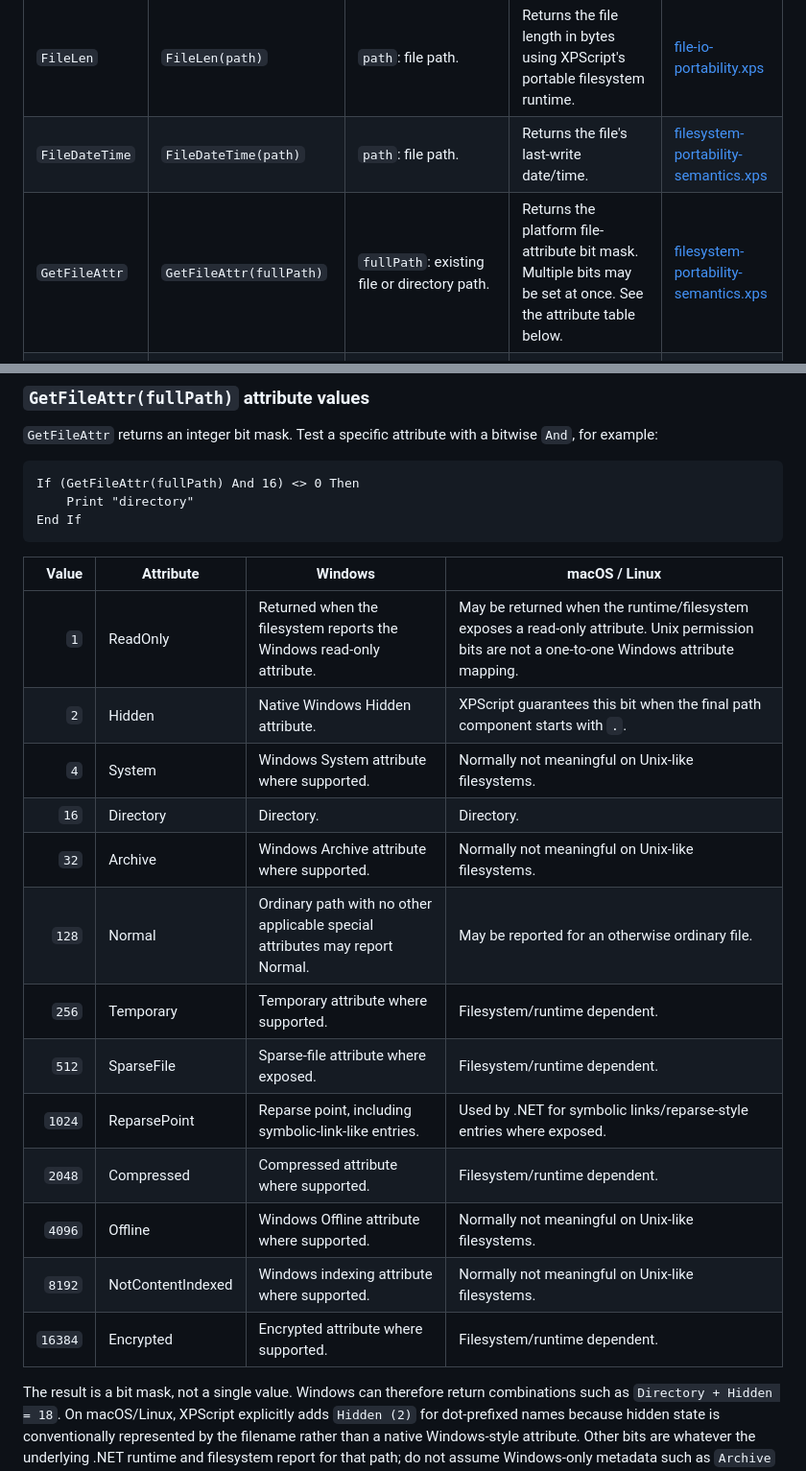
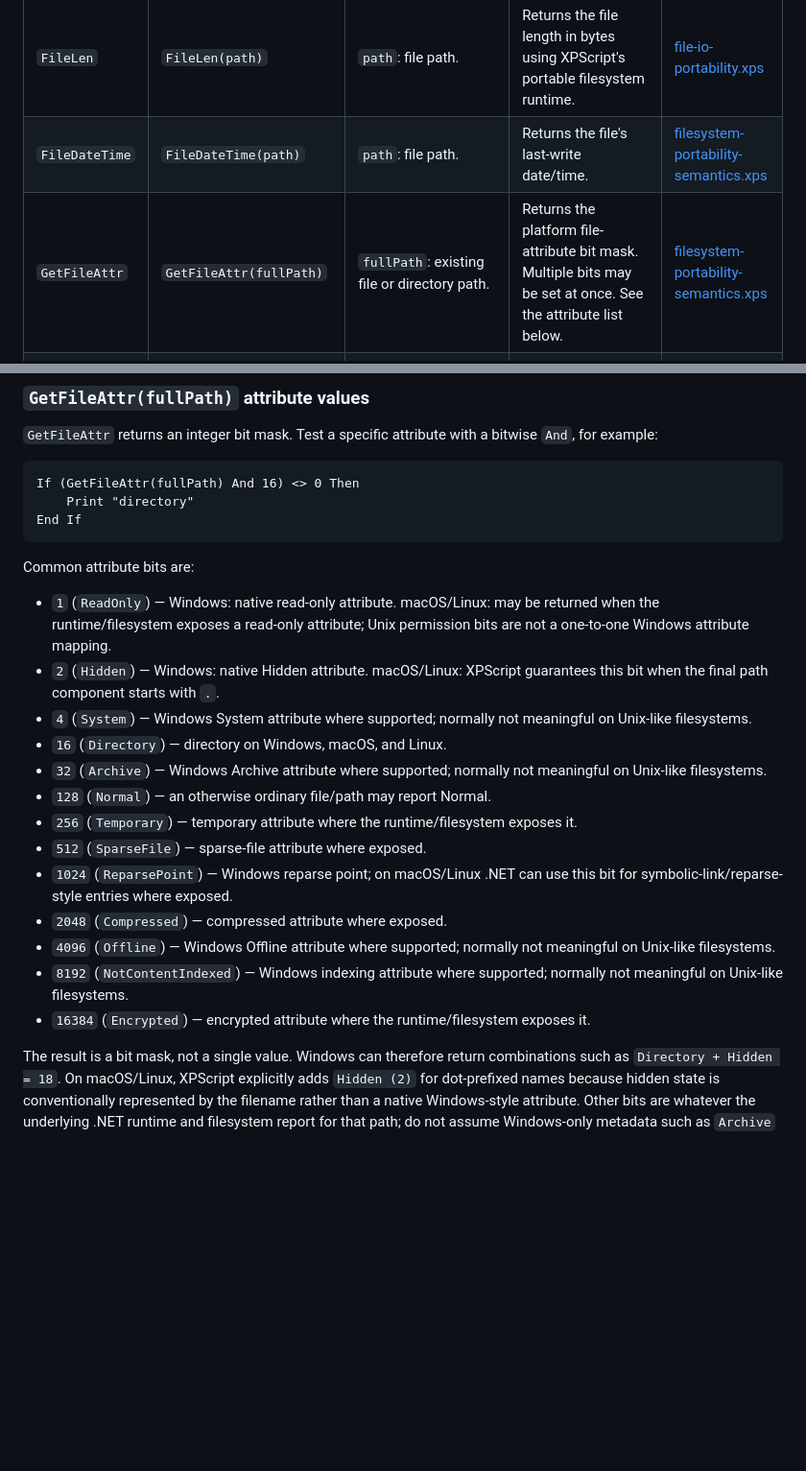
Before and after one commit to xpagedeveloper/XPscript, a Markdown page: docs/file-io-reference.md, 2 parts joined by grey strips. Shown at 96% size. Drawn GitHub-style; blank space fills up the shorter version.

Commit message:
Fix GetFileAttr documentation contract

````diff
--- a/docs/file-io-reference.md
+++ b/docs/file-io-reference.md
@@ -39,7 +39,7 @@ For broader compatibility notes, also see the repository [compatibility matrix](
 |---|---|---|---|---|
 | `FileLen` | `FileLen(path)` | `path`: file path. | Returns the file length in bytes using XPScript's portable filesystem runtime. | [file-io-portability.xps](../samples/file-io-portability.xps) |
 | `FileDateTime` | `FileDateTime(path)` | `path`: file path. | Returns the file's last-write date/time. | [filesystem-portability-semantics.xps](../samples/filesystem-portability-semantics.xps) |
-| `GetFileAttr` | `GetFileAttr(fullPath)` | `fullPath`: existing file or directory path. | Returns the platform file-attribute bit mask. Multiple bits may be set at once. See the attribute table below. | [filesystem-portability-semantics.xps](../samples/filesystem-portability-semantics.xps) |
+| `GetFileAttr` | `GetFileAttr(fullPath)` | `fullPath`: existing file or directory path. | Returns the platform file-attribute bit mask. Multiple bits may be set at once. See the attribute list below. | [filesystem-portability-semantics.xps](../samples/filesystem-portability-semantics.xps) |
 | `SetFileAttr` | `SetFileAttr path, attributes` or `SetFileAttr(path, attributes)` | `path`: file path; `attributes`: attribute bit mask. | Changes supported file attributes. Platform limitations are reported explicitly. | [filesystem-portability-semantics.xps](../samples/filesystem-portability-semantics.xps) |
 | `FileCopy` | `FileCopy source, destination` | `source`: existing file; `destination`: target path. | Copies a file with XPScript's cross-platform safety and metadata behavior. | [file-io-portability.xps](../samples/file-io-portability.xps) |
 | `Kill` | `Kill path` | `path`: file to delete. | Deletes a file using the portable filesystem runtime. | [filesystem-portability-semantics.xps](../samples/filesystem-portability-semantics.xps) |
@@ -62,21 +62,21 @@ If (GetFileAttr(fullPath) And 16) <> 0 Then
 End If
 ```
 
-| Value | Attribute | Windows | macOS / Linux |
-|---:|---|---|---|
-| `1` | ReadOnly | Returned when the filesystem reports the Windows read-only attribute. | May be returned when the runtime/filesystem exposes a read-only attribute. Unix permission bits are not a one-to-one Windows attribute mapping. |
-| `2` | Hidden | Native Windows Hidden attribute. | XPScript guarantees this bit when the final path component starts with `.`. |
-| `4` | System | Windows System attribute where supported. | Normally not meaningful on Unix-like filesystems. |
-| `16` | Directory | Directory. | Directory. |
-| `32` | Archive | Windows Archive attribute where supported. | Normally not meaningful on Unix-like filesystems. |
-| `128` | Normal | Ordinary path with no other applicable special attributes may report Normal. | May be reported for an otherwise ordinary file. |
-| `256` | Temporary | Temporary attribute where supported. | Filesystem/runtime dependent. |
-| `512` | SparseFile | Sparse-file attribute where exposed. | Filesystem/runtime dependent. |
-| `1024` | ReparsePoint | Reparse point, including symbolic-link-like entries. | Used by .NET for symbolic links/reparse-style entries where exposed. |
-| `2048` | Compressed | Compressed attribute where supported. | Filesystem/runtime dependent. |
-| `4096` | Offline | Windows Offline attribute where supported. | Normally not meaningful on Unix-like filesystems. |
-| `8192` | NotContentIndexed | Windows indexing attribute where supported. | Normally not meaningful on Unix-like filesystems. |
-| `16384` | Encrypted | Encrypted attribute where supported. | Filesystem/runtime dependent. |
+Common attribute bits are:
+
+- `1` (`ReadOnly`) — Windows: native read-only attribute. macOS/Linux: may be returned when the runtime/filesystem exposes a read-only attribute; Unix permission bits are not a one-to-one Windows attribute mapping.
+- `2` (`Hidden`) — Windows: native Hidden attribute. macOS/Linux: XPScript guarantees this bit when the final path component starts with `.`.
+- `4` (`System`) — Windows System attribute where supported; normally not meaningful on Unix-like filesystems.
+- `16` (`Directory`) — directory on Windows, macOS, and Linux.
+- `32` (`Archive`) — Windows Archive attribute where supported; normally not meaningful on Unix-like filesystems.
+- `128` (`Normal`) — an otherwise ordinary file/path may report Normal.
+- `256` (`Temporary`) — temporary attribute where the runtime/filesystem exposes it.
+- `512` (`SparseFile`) — sparse-file attribute where exposed.
+- `1024` (`ReparsePoint`) — Windows reparse point; on macOS/Linux .NET can use this bit for symbolic-link/reparse-style entries where exposed.
+- `2048` (`Compressed`) — compressed attribute where exposed.
+- `4096` (`Offline`) — Windows Offline attribute where supported; normally not meaningful on Unix-like filesystems.
+- `8192` (`NotContentIndexed`) — Windows indexing attribute where supported; normally not meaningful on Unix-like filesystems.
+- `16384` (`Encrypted`) — encrypted attribute where the runtime/filesystem exposes it.
 
 The result is a bit mask, not a single value. Windows can therefore return combinations such as `Directory + Hidden = 18`. On macOS/Linux, XPScript explicitly adds `Hidden (2)` for dot-prefixed names because hidden state is conventionally represented by the filename rather than a native Windows-style attribute. Other bits are whatever the underlying .NET runtime and filesystem report for that path; do not assume Windows-only metadata such as `Archive` or `System` exists on Unix-like systems.
 
````
